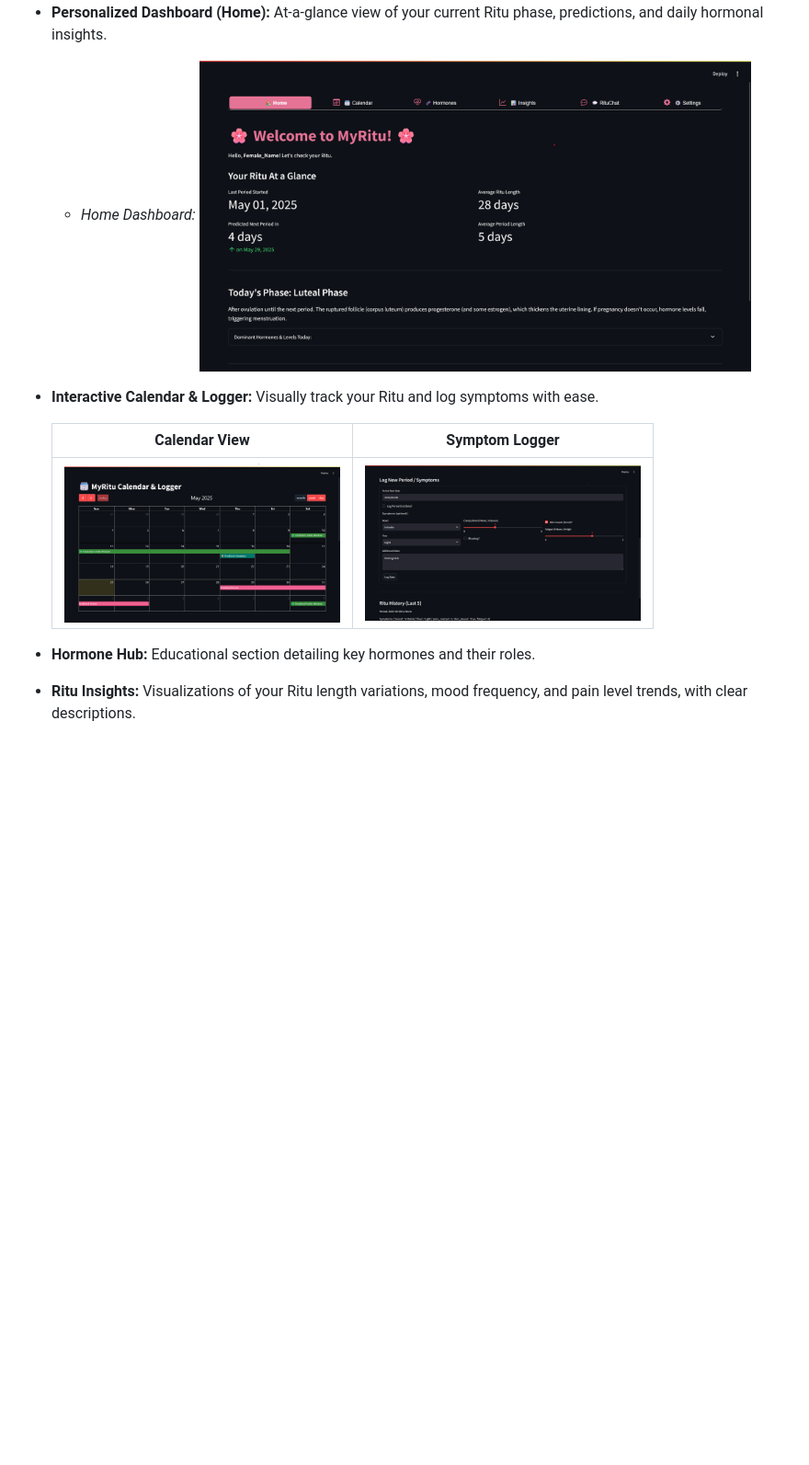
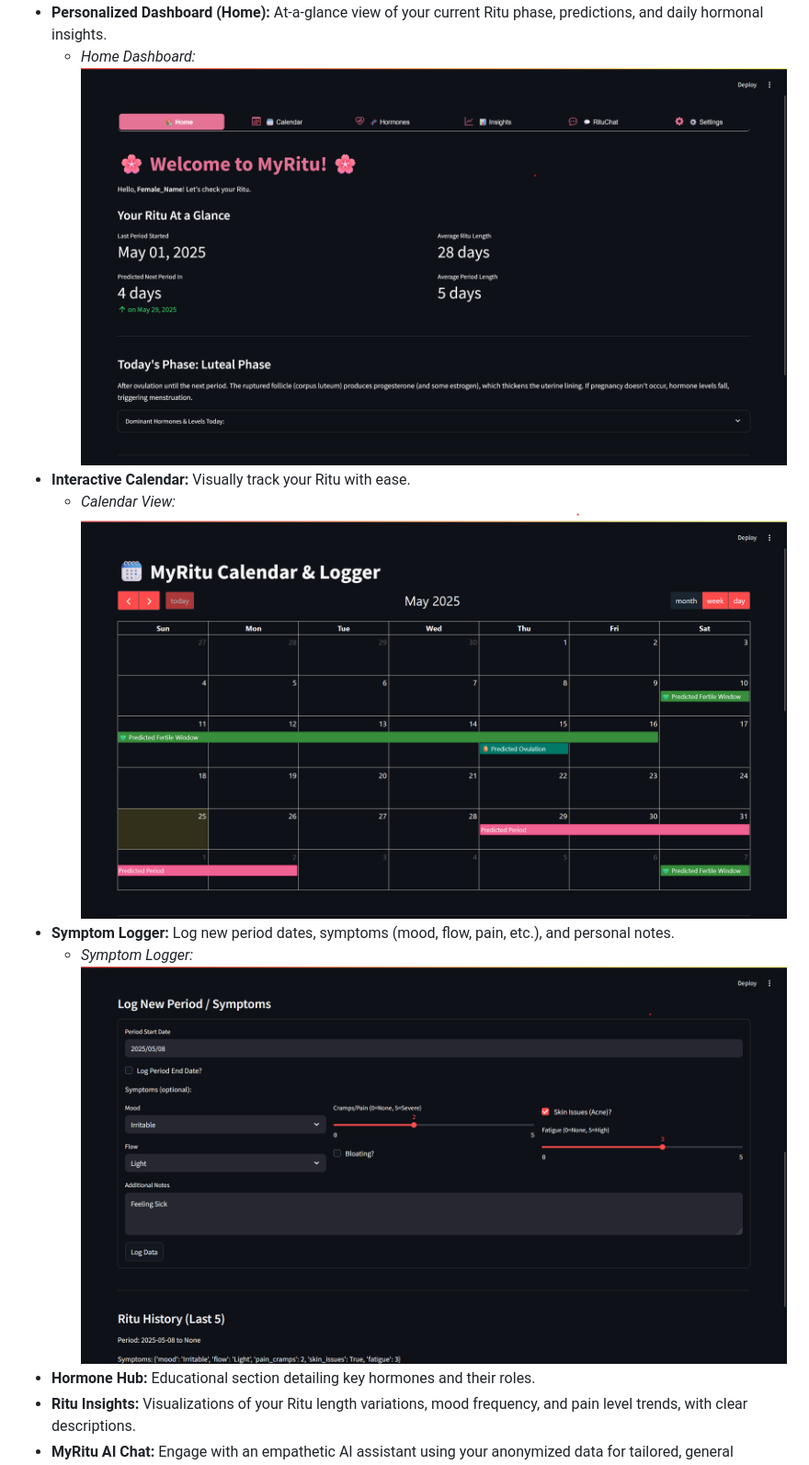
Before and after one commit to Sarveshero3/MyRitu, a Markdown page: README.md, the part around the change printed below. Shown: that part at 92% size. Drawn GitHub-style; blank space fills up the shorter version.

```diff
--- a/README.md
+++ b/README.md
@@ -27,12 +27,12 @@ MyRitu is a user-friendly Streamlit application designed to empower women by hel
 *   **Personalized Dashboard (Home):** At-a-glance view of your current Ritu phase, predictions, and daily hormonal insights.
     *   *Home Dashboard:*
-        <img src="demo_images/image3.png" alt="Home Dashboard" width="600"/>
-*   **Interactive Calendar & Logger:** Visually track your Ritu and log symptoms with ease.
-
-    | Calendar View                      | Symptom Logger                     |
-    | :--------------------------------: | :--------------------------------: |
-    | <img src="demo_images/image4.png" alt="Calendar View" width="300"/> | <img src="demo_images/image5.png" alt="Symptom Logger" width="300"/> |
-
+        ![Home Dashboard](demo_images/image3.png)
+*   **Interactive Calendar:** Visually track your Ritu with ease.
+    *   *Calendar View:*
+        ![Calendar View](demo_images/image4.png)
+*   **Symptom Logger:** Log new period dates, symptoms (mood, flow, pain, etc.), and personal notes.
+    *   *Symptom Logger:*
+        ![Symptom Logger](demo_images/image5.png)
 *   **Hormone Hub:** Educational section detailing key hormones and their roles.
 *   **Ritu Insights:** Visualizations of your Ritu length variations, mood frequency, and pain level trends, with clear descriptions.
 *   **MyRitu AI Chat:** Engage with an empathetic AI assistant using your anonymized data for tailored, general information.
```
Also changed, not shown: other parts of README.md (+8 -8 lines).
